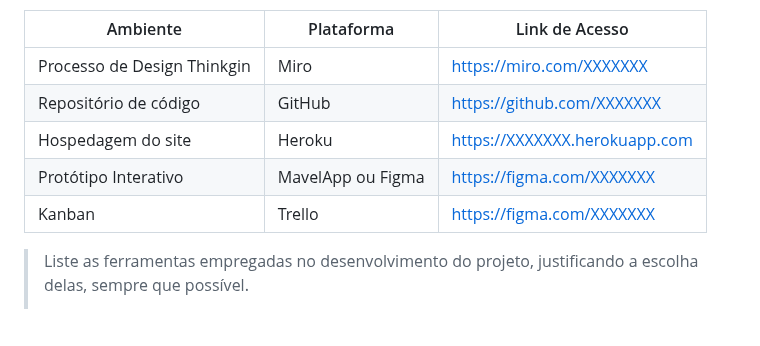
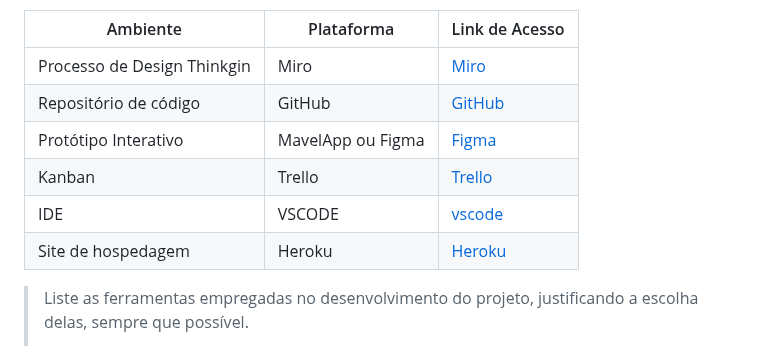
Before and after one commit to JPGHP/pmg-es-2024-1-ti1-2401100-g1-pseudociencia, a Markdown page: docs/relatorio/Relatorio Tecnico - TEMPLATE.md, the part around the change. Rendered like a GitHub page; blank space fills up the shorter version.

Commit message:
Ferramentas - TEMPLATE.md

```diff
--- a/docs/relatorio/Relatorio Tecnico - TEMPLATE.md
+++ b/docs/relatorio/Relatorio Tecnico - TEMPLATE.md
@@ -438,11 +438,13 @@ https://www.figma.com/file/O6AcbnKH6V3rObZZm8dBbq/Wireframe?type=design&node-id=
 
 | Ambiente  | Plataforma              |Link de Acesso |
 |-----------|-------------------------|---------------|
-|Processo de Design Thinkgin  | Miro | [https://miro.com/XXXXXXX](https://miro.com/app/board/uXjVNiWg54Q=/) |
-|Repositório de código | GitHub | [https://github.com/XXXXXXX](https://github.com/ICEI-PUC-Minas-PMGES-TI/pmg-es-2024-1-ti1-2401100-g1-pseudociencia/tree/master) |
-|Hospedagem do site | Heroku |  https://XXXXXXX.herokuapp.com |
-|Protótipo Interativo | MavelApp ou Figma | [https://figma.com/XXXXXXX](https://www.figma.com/file/O6AcbnKH6V3rObZZm8dBbq/Wireframe?type=design&node-id=0-1&mode=design&t=2KaZZUPB7nZKYp93-0) |
-|Kanban | Trello | [https://figma.com/XXXXXXX](https://trello.com/b/GpMiYox8/pseudociencia) |
+|Processo de Design Thinkgin  | Miro | [Miro](https://miro.com/app/board/uXjVNiWg54Q=/) |
+|Repositório de código | GitHub | [GitHub](https://github.com/ICEI-PUC-Minas-PMGES-TI/pmg-es-2024-1-ti1-2401100-g1-pseudociencia/tree/master) |
+|Protótipo Interativo | MavelApp ou Figma | [Figma](https://www.figma.com/file/O6AcbnKH6V3rObZZm8dBbq/Wireframe?type=design&node-id=0-1&mode=design&t=2KaZZUPB7nZKYp93-0) |
+|Kanban | Trello | [Trello](https://trello.com/b/GpMiYox8/pseudociencia) |
+|IDE | VSCODE | [vscode](https://code.visualstudio.com) |
+|Site de hospedagem | Heroku | [Heroku]([https://code.visualstudio.com](https://www.heroku.com/home)) |
+
 
 >
 > Liste as ferramentas empregadas no desenvolvimento do
```
